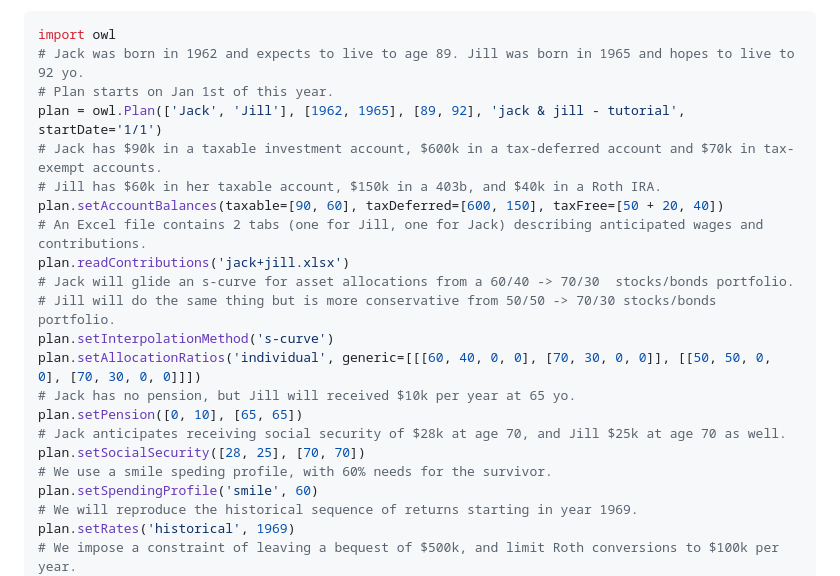
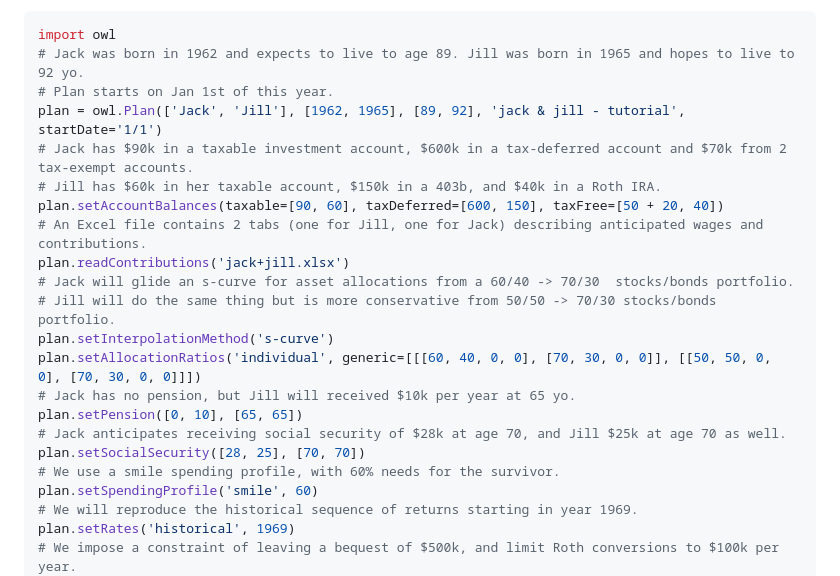
Before and after one commit to mdlacasse/Owl, a Markdown page: README.md, the part around the change. GitHub-like rendering.

```diff
--- a/README.md
+++ b/README.md
@@ -147,7 +147,7 @@ import owl
 # Jack was born in 1962 and expects to live to age 89. Jill was born in 1965 and hopes to live to 92 yo.
 # Plan starts on Jan 1st of this year.
 plan = owl.Plan(['Jack', 'Jill'], [1962, 1965], [89, 92], 'jack & jill - tutorial', startDate='1/1')
-# Jack has $90k in a taxable investment account, $600k in a tax-deferred account and $70k in tax-exempt accounts.
+# Jack has $90k in a taxable investment account, $600k in a tax-deferred account and $70k from 2 tax-exempt accounts.
 # Jill has $60k in her taxable account, $150k in a 403b, and $40k in a Roth IRA.
 plan.setAccountBalances(taxable=[90, 60], taxDeferred=[600, 150], taxFree=[50 + 20, 40])
 # An Excel file contains 2 tabs (one for Jill, one for Jack) describing anticipated wages and contributions.
@@ -160,7 +160,7 @@ plan.setAllocationRatios('individual', generic=[[[60, 40, 0, 0], [70, 30, 0, 0]]
 plan.setPension([0, 10], [65, 65])
 # Jack anticipates receiving social security of $28k at age 70, and Jill $25k at age 70 as well.
 plan.setSocialSecurity([28, 25], [70, 70])
-# We use a smile speding profile, with 60% needs for the survivor.
+# We use a smile spending profile, with 60% needs for the survivor.
 plan.setSpendingProfile('smile', 60)
 # We will reproduce the historical sequence of returns starting in year 1969.
 plan.setRates('historical', 1969)
```
